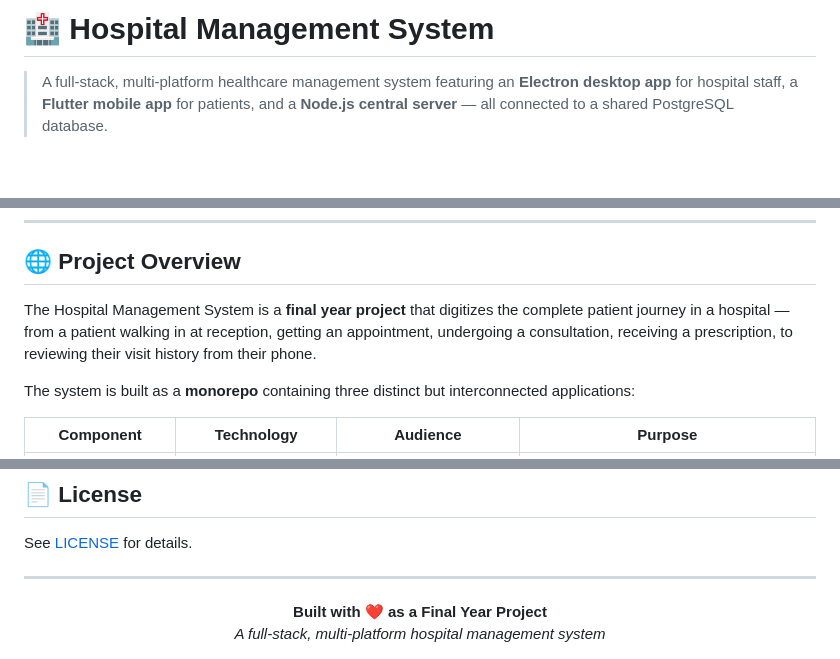
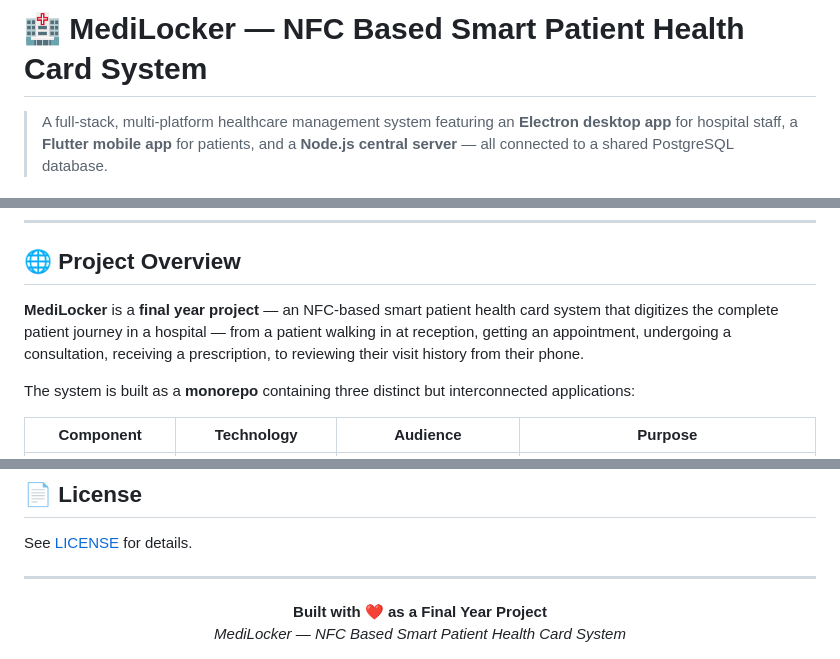
Before and after one commit to rkbyoo/Medilocker, a Markdown page: README.md, 3 parts joined by grey strips. Drawn GitHub-style; blank space fills up the shorter version.

```diff
--- a/README.md
+++ b/README.md
@@ -1,4 +1,4 @@
-# 🏥 Hospital Management System
+# 🏥 MediLocker — NFC Based Smart Patient Health Card System
 
 > A full-stack, multi-platform healthcare management system featuring an **Electron desktop app** for hospital staff, a **Flutter mobile app** for patients, and a **Node.js central server** — all connected to a shared PostgreSQL database.
 
@@ -30,7 +30,7 @@
 
 ## 🌐 Project Overview
 
-The Hospital Management System is a **final year project** that digitizes the complete patient journey in a hospital — from a patient walking in at reception, getting an appointment, undergoing a consultation, receiving a prescription, to reviewing their visit history from their phone.
+**MediLocker** is a **final year project** — an NFC-based smart patient health card system that digitizes the complete patient journey in a hospital — from a patient walking in at reception, getting an appointment, undergoing a consultation, receiving a prescription, to reviewing their visit history from their phone.
 
 The system is built as a **monorepo** containing three distinct but interconnected applications:
 
@@ -796,5 +796,5 @@ See [LICENSE](./server/LICENSE) for details.
 
 <div align="center">
   <strong>Built with ❤️ as a Final Year Project</strong><br/>
-  <em>A full-stack, multi-platform hospital management system</em>
+  <em>MediLocker — NFC Based Smart Patient Health Card System</em>
 </div>
```
Also changed, not shown: app-client/docs/mobile-architecture.md (+1 -1 lines), client/docs/client-architecture.md (+4 -4 lines).
